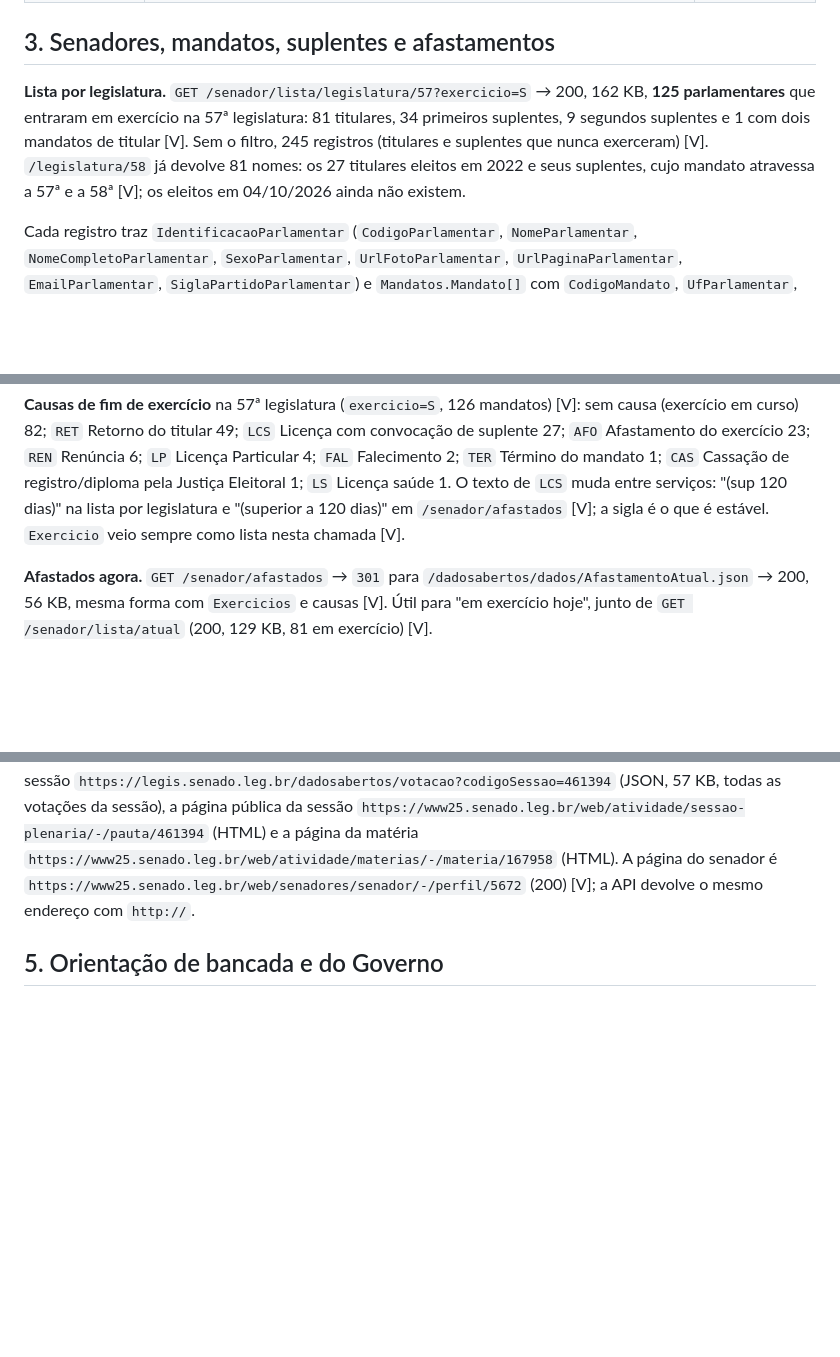
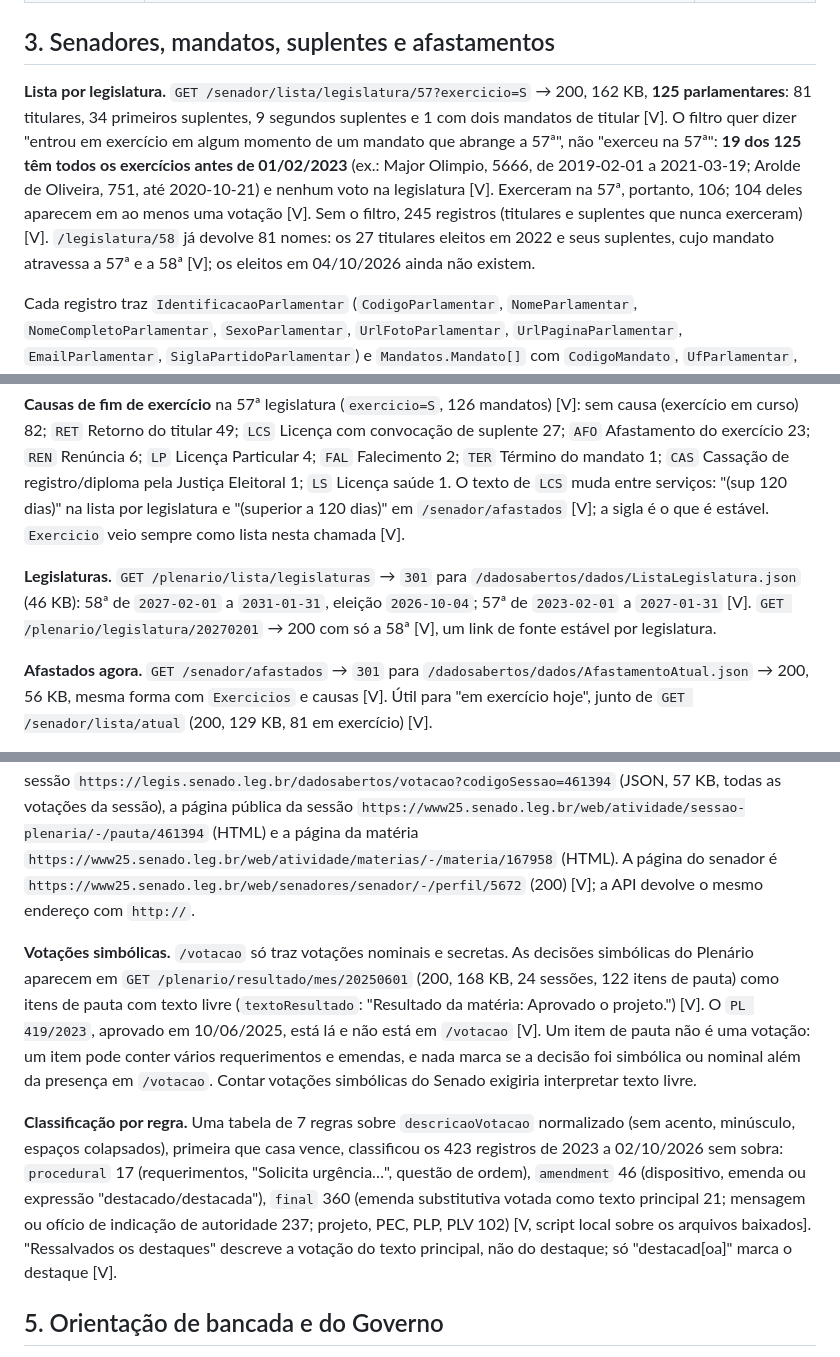
Before and after one commit to augusto-dmh/mandato-aberto, a Markdown page: research/07-fontes-senado.md, 3 parts joined by grey strips. GitHub-like rendering; blank space fills up the shorter version.

Commit message:
docs(research): correct the senado exercise filter and map symbolic votes
The exercicio=S filter returns everyone who sat at any point of a
mandate spanning the legislature, so 19 of the 125 never sat in the
57th; counting them would invent mandates. The approved contract-v3
also needs a ballot type, a kind rule table and a legislature source
URL per house, so the doc now records where Senate symbolic decisions
live, the legislature endpoint, and a 7-rule trial that classifies
all 423 roll calls.

Assisted-by: Claude Code

```diff
--- a/research/07-fontes-senado.md
+++ b/research/07-fontes-senado.md
@@ -31,7 +31,7 @@ Não há CPF em nenhuma resposta consultada. Há data de nascimento, naturalidad
 
 ## 3. Senadores, mandatos, suplentes e afastamentos
 
-**Lista por legislatura.** `GET /senador/lista/legislatura/57?exercicio=S` → 200, 162 KB, **125 parlamentares** que entraram em exercício na 57ª legislatura: 81 titulares, 34 primeiros suplentes, 9 segundos suplentes e 1 com dois mandatos de titular [V]. Sem o filtro, 245 registros (titulares e suplentes que nunca exerceram) [V]. `/legislatura/58` já devolve 81 nomes: os 27 titulares eleitos em 2022 e seus suplentes, cujo mandato atravessa a 57ª e a 58ª [V]; os eleitos em 04/10/2026 ainda não existem.
+**Lista por legislatura.** `GET /senador/lista/legislatura/57?exercicio=S` → 200, 162 KB, **125 parlamentares**: 81 titulares, 34 primeiros suplentes, 9 segundos suplentes e 1 com dois mandatos de titular [V]. O filtro quer dizer "entrou em exercício em algum momento de um mandato que abrange a 57ª", não "exerceu na 57ª": **19 dos 125 têm todos os exercícios antes de 01/02/2023** (ex.: Major Olimpio, 5666, de 2019-02-01 a 2021-03-19; Arolde de Oliveira, 751, até 2020-10-21) e nenhum voto na legislatura [V]. Exerceram na 57ª, portanto, 106; 104 deles aparecem em ao menos uma votação [V]. Sem o filtro, 245 registros (titulares e suplentes que nunca exerceram) [V]. `/legislatura/58` já devolve 81 nomes: os 27 titulares eleitos em 2022 e seus suplentes, cujo mandato atravessa a 57ª e a 58ª [V]; os eleitos em 04/10/2026 ainda não existem.
 
 Cada registro traz `IdentificacaoParlamentar` (`CodigoParlamentar`, `NomeParlamentar`, `NomeCompletoParlamentar`, `SexoParlamentar`, `UrlFotoParlamentar`, `UrlPaginaParlamentar`, `EmailParlamentar`, `SiglaPartidoParlamentar`) e `Mandatos.Mandato[]` com `CodigoMandato`, `UfParlamentar`, `PrimeiraLegislaturaDoMandato` e `SegundaLegislaturaDoMandato` (número e datas), `DescricaoParticipacao` (`Titular`, `1º Suplente`, `2º Suplente`), `Titular` ou `Suplentes` cruzados e **`Exercicios.Exercicio[]`** [V]. Exemplo real (Flávio Dino, `CodigoParlamentar` 4605, titular pelo MA):
 
@@ -46,6 +46,8 @@ Cada registro traz `IdentificacaoParlamentar` (`CodigoParlamentar`, `NomeParlame
 E da suplente que assumiu a cadeira (Ana Paula Lobato, 6358): exercício de `2023-02-02` a `2024-01-31` com causa `RET` ("Retorno do titular") e de `2024-02-21` a `2026-07-30` com `LCS` ("Licença com convocação de suplente (superior a 120 dias)") [V]. `DataFim` é o último dia em exercício (o titular volta no dia seguinte) e um exercício em curso não tem `DataFim` [V, inferido dos pares acima]. **Uma única chamada por legislatura dá os períodos de exercício de todos**, sem o equivalente às 513 chamadas de `/deputados/{id}/historico` da Câmara.
 
 **Causas de fim de exercício** na 57ª legislatura (`exercicio=S`, 126 mandatos) [V]: sem causa (exercício em curso) 82; `RET` Retorno do titular 49; `LCS` Licença com convocação de suplente 27; `AFO` Afastamento do exercício 23; `REN` Renúncia 6; `LP` Licença Particular 4; `FAL` Falecimento 2; `TER` Término do mandato 1; `CAS` Cassação de registro/diploma pela Justiça Eleitoral 1; `LS` Licença saúde 1. O texto de `LCS` muda entre serviços: "(sup 120 dias)" na lista por legislatura e "(superior a 120 dias)" em `/senador/afastados` [V]; a sigla é o que é estável. `Exercicio` veio sempre como lista nesta chamada [V].
+
+**Legislaturas.** `GET /plenario/lista/legislaturas` → `301` para `/dadosabertos/dados/ListaLegislatura.json` (46 KB): 58ª de `2027-02-01` a `2031-01-31`, eleição `2026-10-04`; 57ª de `2023-02-01` a `2027-01-31` [V]. `GET /plenario/legislatura/20270201` → 200 com só a 58ª [V], um link de fonte estável por legislatura.
 
 **Afastados agora.** `GET /senador/afastados` → `301` para `/dadosabertos/dados/AfastamentoAtual.json` → 200, 56 KB, mesma forma com `Exercicios` e causas [V]. Útil para "em exercício hoje", junto de `GET /senador/lista/atual` (200, 129 KB, 81 em exercício) [V].
 
@@ -97,6 +99,10 @@ Não há `Obstrução` nos votos individuais (o campo `qtdObstrucoes` existe na
 **Duplicatas.** Agrupando por sessão e vetor de votos, 9 grupos de 2023 a 2025 têm dois registros. Em 6 deles o mesmo ato de votação aparece duas vezes: um registro com `sequencialVotacao` preenchido e a matéria do requerimento (`RQS 1039/2023`, `informeLegislativo` sem colegiado) e outro com `sequencialVotacao: null`, mesma sessão, **vetor de votos idêntico** e a matéria principal (`PEC 8/2021`) [V]. Os 6 pares: 6779/6780, 6796/6799, 6834/6835, 6950/6953, 7031/7034, 7045/7046. Os outros 3 grupos, com vetor igual e **ambos** com `sequencialVotacao` (6773/6777 PEC 45/2019; 6781/6782 PEC 8/2021 em dois turnos; 6995/6996 duas mensagens secretas) são votações distintas que coincidem; não são duplicatas. Quatro registros de 2023 têm `sequencialVotacao: null` sem par (6704, 6717, 6761, 6768); três deles correspondem, por data e placar, às votações 4038, 4082 e 4089 da orientação (seção 5), que não aparecem em `/votacao` com o sequencial [V]. Regra que os dados sustentam: **descartar o registro sem sequencial quando há, na mesma sessão, um com sequencial e o mesmo vetor de votos**; manter os demais.
 
 **Fonte para link.** Não há página HTML por votação isolada. Três links respondem 200 [V]: a consulta da API por sessão `https://legis.senado.leg.br/dadosabertos/votacao?codigoSessao=461394` (JSON, 57 KB, todas as votações da sessão), a página pública da sessão `https://www25.senado.leg.br/web/atividade/sessao-plenaria/-/pauta/461394` (HTML) e a página da matéria `https://www25.senado.leg.br/web/atividade/materias/-/materia/167958` (HTML). A página do senador é `https://www25.senado.leg.br/web/senadores/senador/-/perfil/5672` (200) [V]; a API devolve o mesmo endereço com `http://`.
+
+**Votações simbólicas.** `/votacao` só traz votações nominais e secretas. As decisões simbólicas do Plenário aparecem em `GET /plenario/resultado/mes/20250601` (200, 168 KB, 24 sessões, 122 itens de pauta) como itens de pauta com texto livre (`textoResultado`: "Resultado da matéria: Aprovado o projeto.") [V]. O `PL 419/2023`, aprovado em 10/06/2025, está lá e não está em `/votacao` [V]. Um item de pauta não é uma votação: um item pode conter vários requerimentos e emendas, e nada marca se a decisão foi simbólica ou nominal além da presença em `/votacao`. Contar votações simbólicas do Senado exigiria interpretar texto livre.
+
+**Classificação por regra.** Uma tabela de 7 regras sobre `descricaoVotacao` normalizado (sem acento, minúsculo, espaços colapsados), primeira que casa vence, classificou os 423 registros de 2023 a 02/10/2026 sem sobra: `procedural` 17 (requerimentos, "Solicita urgência…", questão de ordem), `amendment` 46 (dispositivo, emenda ou expressão "destacado/destacada"), `final` 360 (emenda substitutiva votada como texto principal 21; mensagem ou ofício de indicação de autoridade 237; projeto, PEC, PLP, PLV 102) [V, script local sobre os arquivos baixados]. "Ressalvados os destaques" descreve a votação do texto principal, não do destaque; só "destacad[oa]" marca o destaque [V].
 
 ## 5. Orientação de bancada e do Governo
 
```
Also changed, not shown: other parts of research/07-fontes-senado.md (+2 -0 lines).
